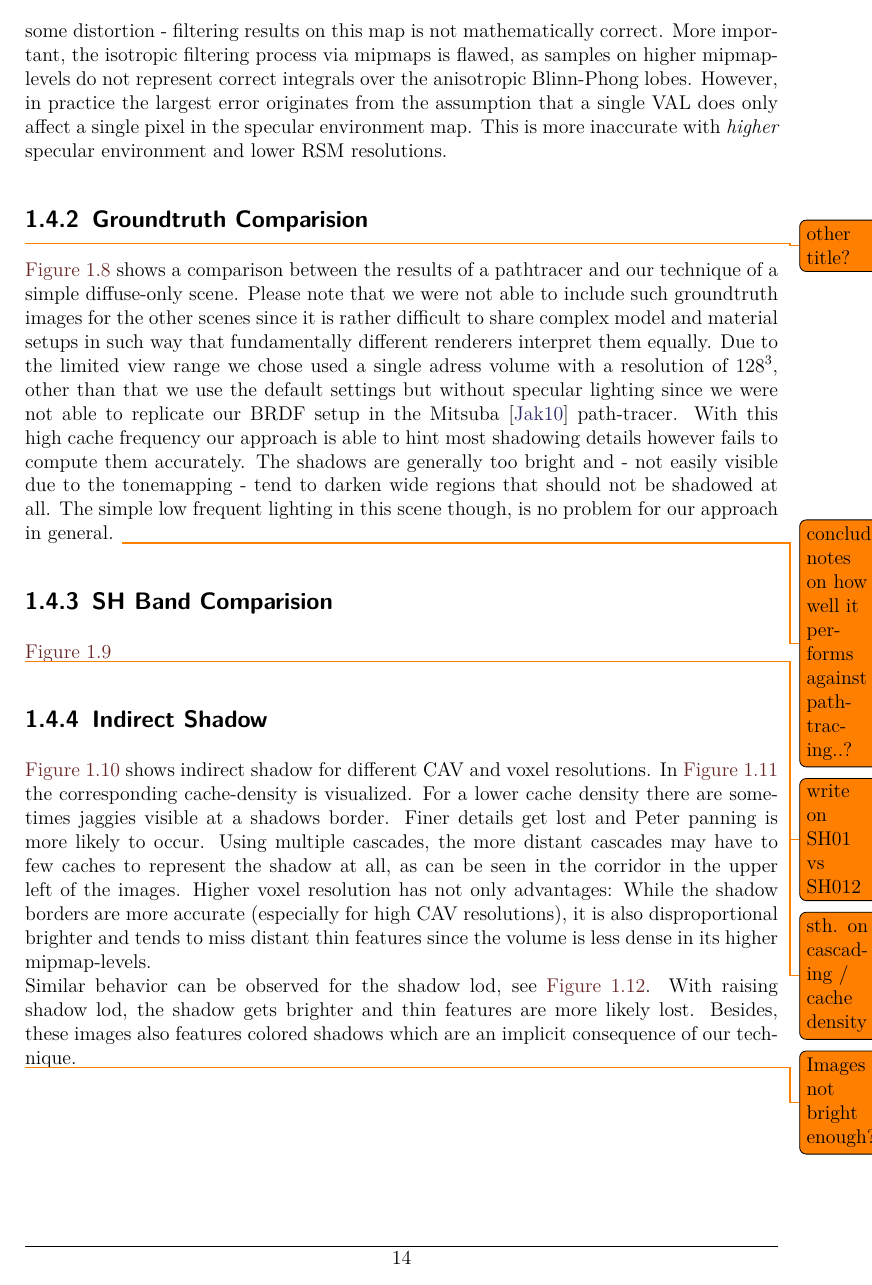
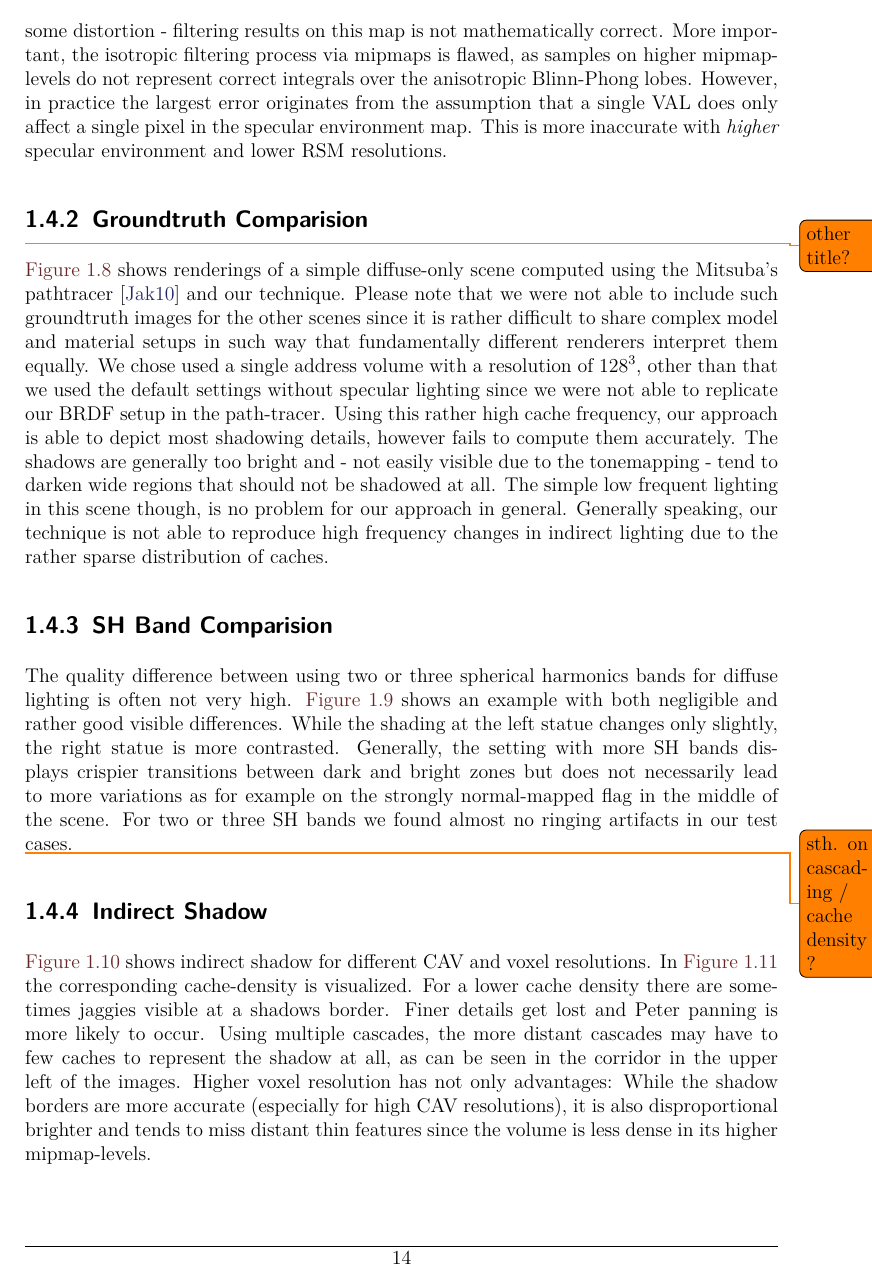
Before and after one commit to Wumpf/masterthesis, a LaTeX thesis (latex/Evaluation.tex): page 14 of 18. Compiled offline with pdfLaTeX.

Commit message:
[Evaluation] brighter SH images. Wrote a tiny bit about SH config quality.

```diff
--- a/latex/Evaluation.tex
+++ b/latex/Evaluation.tex
@@ -399,16 +399,14 @@ This is more inaccurate with \emph{higher} specular environment and lower RSM re
 \caption{Comparison of a (diffuse only) scene rendered with the Mitsuba \cite{bib:mitsuba} path-tracer and with our realtime solution.}
 \label{fig:groundtruthcomparision}
 \end{figure}
-\autoref{fig:groundtruthcomparision} shows a comparison between the results of a pathtracer and our technique of a simple diffuse-only scene.
+\autoref{fig:groundtruthcomparision} shows renderings of a simple diffuse-only scene computed using the Mitsuba's pathtracer \cite{bib:mitsuba} and our technique.
 Please note that we were not able to include such groundtruth images for the other scenes since it is rather difficult to share complex model and material setups in such way that fundamentally different renderers interpret them equally.
-Due to the limited view range we chose used a single adress volume with a resolution of $128^3$, other than that we use the default settings but without specular lighting since we were not able to replicate our BRDF setup in the Mitsuba \cite{bib:mitsuba} path-tracer.
-With this high cache frequency our approach is able to hint most shadowing details however fails to compute them accurately.
+We chose used a single address volume with a resolution of $128^3$, other than that we used the default settings without specular lighting since we were not able to replicate our BRDF setup in the path-tracer.
+Using this rather high cache frequency, our approach is able to depict most shadowing details, however fails to compute them accurately.
 The shadows are generally too bright and - not easily visible due to the tonemapping - tend to darken wide regions that should not be shadowed at all.
 The simple low frequent lighting in this scene though, is no problem for our approach in general.
-\todo{concluding notes on how well it performs against pathtracing..?}
+Generally speaking, our technique is not able to reproduce high frequency changes in indirect lighting due to the rather sparse distribution of caches.
 
 \subsection{SH Band Comparision}
-\autoref{fig:shcomparision}
-\todo{write on SH01 vs SH012}
 \begin{figure}[h]
 \centering
@@ -424,8 +422,14 @@ The simple low frequent lighting in this scene though, is no problem for our app
 \caption{Different spherical harmonics basis for diffuse diffuse lighting in the \dataset{Republique} scene.}
 \label{fig:shcomparision}
 \end{figure}
+The quality difference between using two or three spherical harmonics bands for diffuse lighting is often not very high.
+\autoref{fig:shcomparision} shows an example with both negligible  and rather good visible differences.
+While the shading at the left statue changes only slightly, the right statue is more contrasted.
+Generally, the setting with more SH bands displays crispier transitions between dark and bright zones but does not necessarily lead to more variations as for example on the strongly normal-mapped flag in the middle of the scene.
+For two or three SH bands we found almost no ringing artifacts in our test cases.
 
-\todo{sth. on cascading / cache density}
+
+\todo{sth. on cascading / cache density ?}
 
 \subsection{Indirect Shadow}
 \autoref{fig:shadowcomparision:resolutions} shows indirect shadow for different CAV and voxel resolutions.
```
Also changed, not shown: pictures/eva/sh/sh01.png, latex/Evaluation.tex (4 more changed lines), 1 other file.
